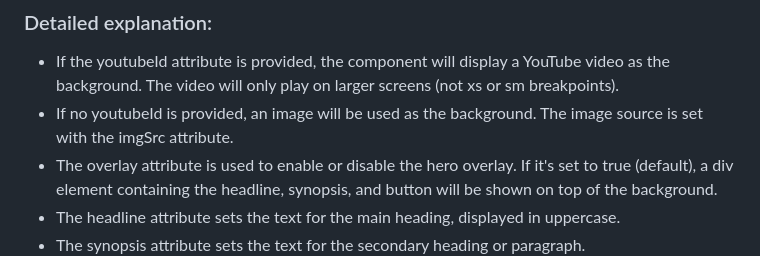
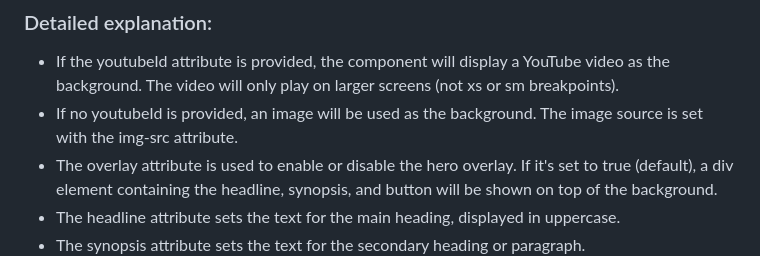
Before and after one commit to Alex-Rafter/wiki, a Markdown page: draft-new-docs.md, the part around the change. Rendered like a GitHub page.

```diff
--- a/draft-new-docs.md
+++ b/draft-new-docs.md
@@ -143,7 +143,7 @@ The bsk-carousel-banner-slide element is used to display a banner slide, with op
 ### Detailed explanation:
 
 - If the youtubeId attribute is provided, the component will display a YouTube video as the background. The video will only play on larger screens (not xs or sm breakpoints).
-- If no youtubeId is provided, an image will be used as the background. The image source is set with the imgSrc attribute.
+- If no youtubeId is provided, an image will be used as the background. The image source is set with the img-src attribute.
 - The overlay attribute is used to enable or disable the hero overlay. If it's set to true (default), a div element containing the headline, synopsis, and button will be shown on top of the background.
 - The headline attribute sets the text for the main heading, displayed in uppercase.
 - The synopsis attribute sets the text for the secondary heading or paragraph.
```
